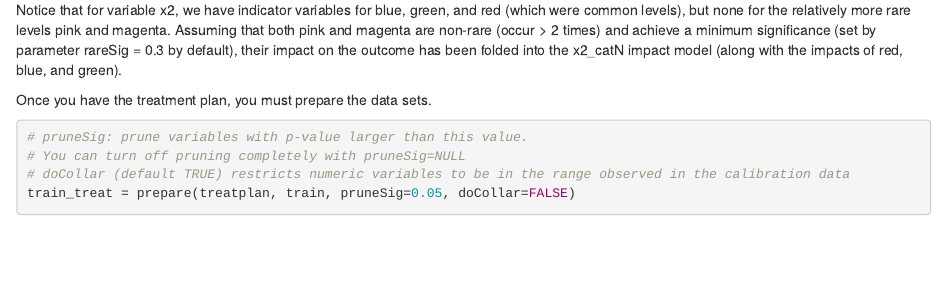
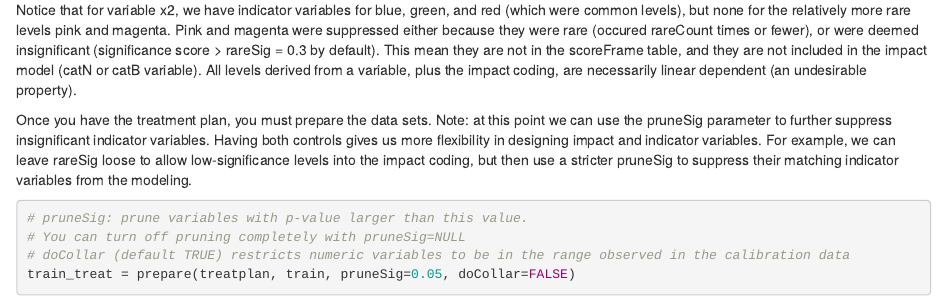
Before and after one commit to guhjy/PreparingDataWorkshop, an R Markdown document (BasicTreatment/VtreatGardenPath.Rmd): the page in a window 1100 px wide, from 2590 px down. Rendered offline with R 4.5, knitr and Pandoc, with nearby package versions; some code elsewhere in the file could not run offline; common packages that the code uses without loading them are loaded.

Commit message:
corrections to basictreatment markdown

````diff
--- a/BasicTreatment/VtreatGardenPath.Rmd
+++ b/BasicTreatment/VtreatGardenPath.Rmd
@@ -119,9 +119,9 @@ print(treatplan$scoreFrame)
 
 Takeaway: if you have categorical variables with many levels, you need data sets big enough to see all possible values.
 
-Notice that for variable x2, we have indicator variables for blue, green, and red (which were common levels), but none for the relatively more rare levels pink and magenta. Assuming that both pink and magenta are non-rare (occur > 2 times) and achieve a minimum significance (set by parameter rareSig = 0.3 by default), their impact on the outcome has been folded into the x2_catN impact model (along with the impacts of red, blue, and green).
+Notice that for variable x2, we have indicator variables for blue, green, and red (which were common levels), but none for the relatively more rare levels pink and magenta. Pink and magenta were suppressed either because they were rare (occured rareCount times or fewer), or were deemed insignificant (significance score > rareSig = 0.3 by default). This mean they are not in the scoreFrame table, and they are not included in the impact model (catN or catB variable). All levels derived from a variable, plus the impact coding, are necessarily linear dependent (an undesirable property).
 
-Once you have the treatment plan, you must prepare the data sets.
+Once you have the treatment plan, you must prepare the data sets. Note: at this point we can use the pruneSig parameter to further suppress insignificant indicator variables. Having both controls gives us more flexibility in designing impact and indicator variables. For example, we can leave rareSig loose to allow low-significance levels into the impact coding, but then use a stricter pruneSig to suppress their matching indicator variables from the modeling.
 
 ```{r prepare}
 # pruneSig: prune variables with p-value larger than this value.
````
Also changed, not shown: BasicTreatment/VtreatGardenPath.html.
